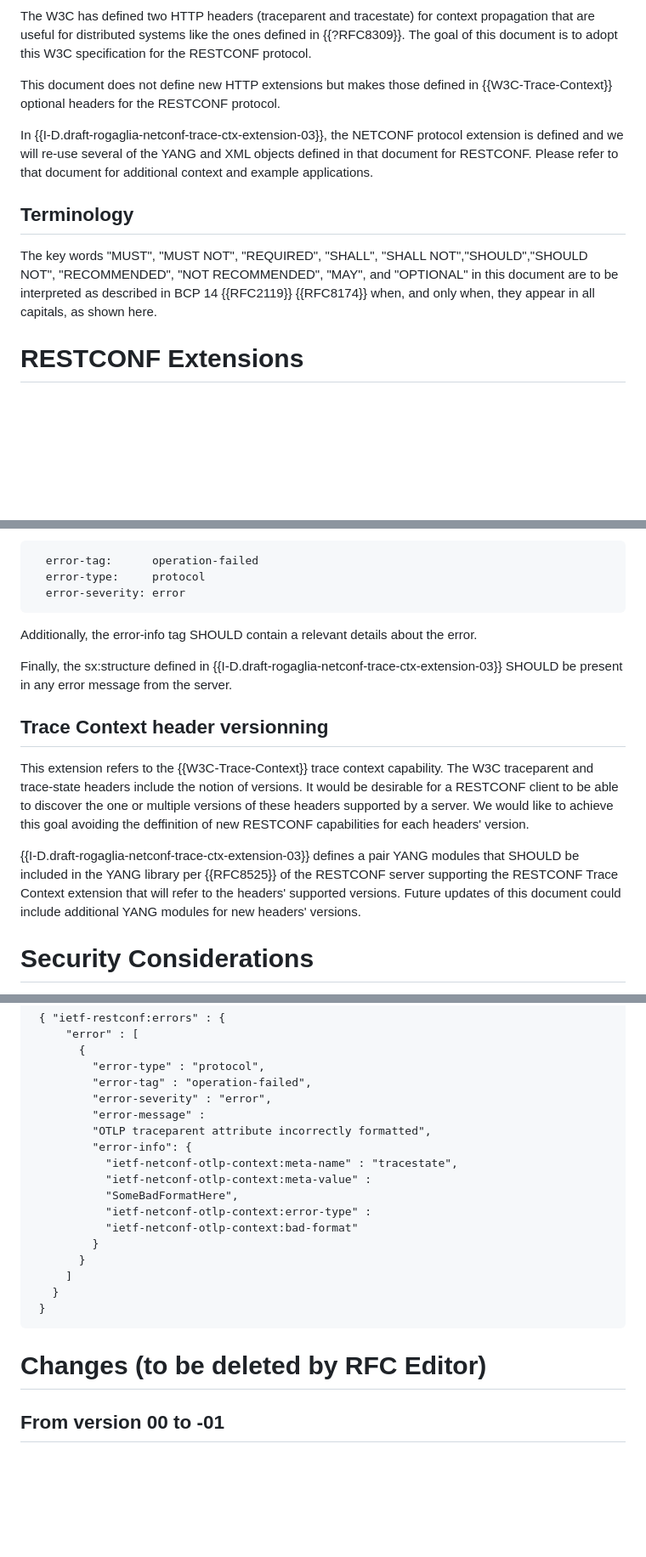
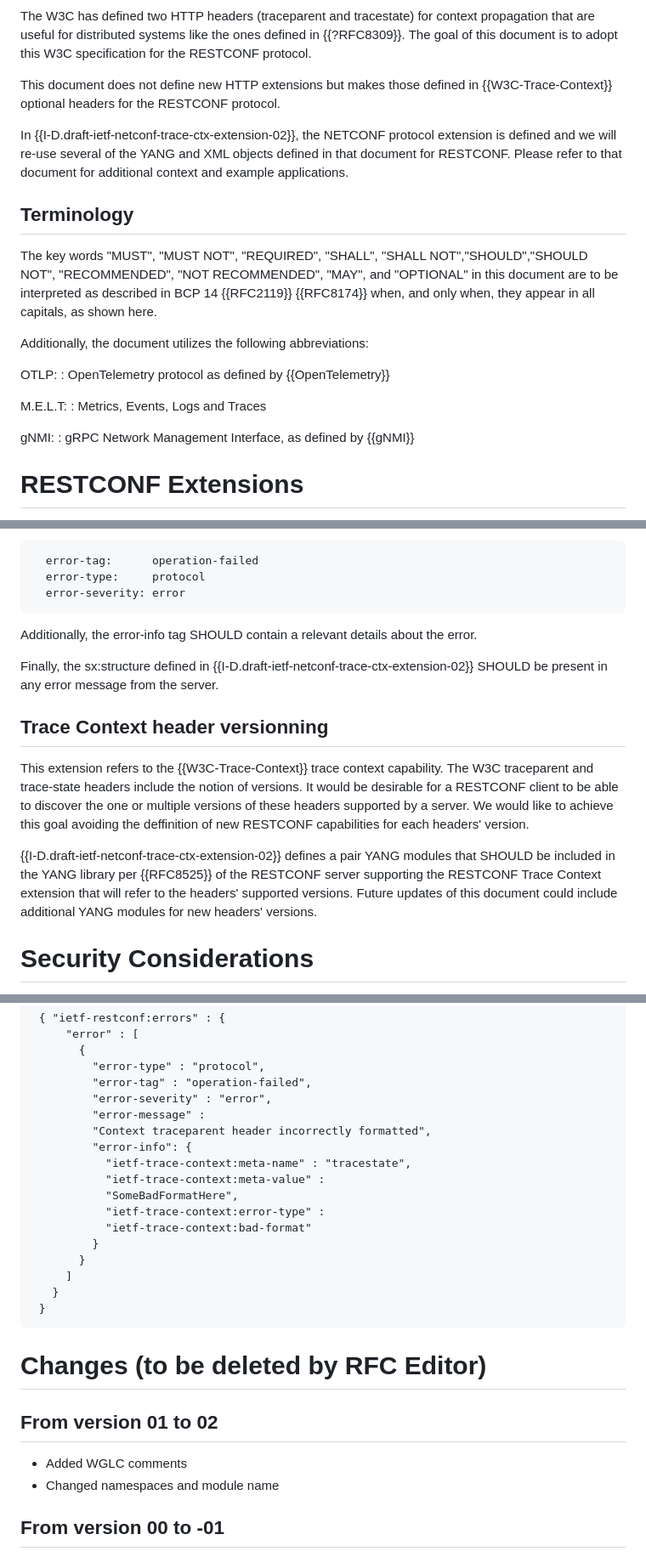
Before and after one commit to netconf-wg/restconf-trace-ctx-headers, a Markdown page: draft-ietf-netconf-restconf-trace-ctx-headers.md, 3 parts joined by grey strips. Shown at 85% size. Drawn GitHub-style; blank space fills up the shorter version.

Commit message:
WGLC comments

```diff
--- a/draft-ietf-netconf-restconf-trace-ctx-headers.md
+++ b/draft-ietf-netconf-restconf-trace-ctx-headers.md
@@ -78,11 +78,22 @@ The W3C has defined two HTTP headers (traceparent and tracestate) for context pr
 
 This document does not define new HTTP extensions but makes those defined in {{W3C-Trace-Context}} optional headers for the RESTCONF protocol.
 
-In {{I-D.draft-rogaglia-netconf-trace-ctx-extension-03}}, the NETCONF protocol extension is defined and we will re-use several of the YANG and XML objects defined in that document for RESTCONF. Please refer to that document for additional context and example applications.
+In {{I-D.draft-ietf-netconf-trace-ctx-extension-02}}, the NETCONF protocol extension is defined and we will re-use several of the YANG and XML objects defined in that document for RESTCONF. Please refer to that document for additional context and example applications.
 
 ## Terminology
 
 The key words "MUST", "MUST NOT", "REQUIRED", "SHALL", "SHALL NOT","SHOULD","SHOULD NOT", "RECOMMENDED", "NOT RECOMMENDED", "MAY", and "OPTIONAL" in this document are to be interpreted as described in BCP 14 {{RFC2119}} {{RFC8174}} when, and only when, they appear in all capitals, as shown here.
+
+Additionally, the document utilizes the following abbreviations:
+
+OTLP:
+: OpenTelemetry protocol as defined by {{OpenTelemetry}}
+
+M.E.L.T:
+: Metrics, Events, Logs and Traces
+
+gNMI:
+: gRPC Network Management Interface, as defined by {{gNMI}}
 
 # RESTCONF Extensions
 
@@ -102,13 +113,13 @@ If the server rejects the RPC because of the trace context headers, the server M
 
  Additionally, the error-info tag SHOULD contain a relevant details about the error.
 
- Finally, the sx:structure defined in {{I-D.draft-rogaglia-netconf-trace-ctx-extension-03}} SHOULD be present in any error message from the server.
+ Finally, the sx:structure defined in {{I-D.draft-ietf-netconf-trace-ctx-extension-02}} SHOULD be present in any error message from the server.
 
 ## Trace Context header versionning
 
 This extension refers to the {{W3C-Trace-Context}} trace context capability. The W3C traceparent and trace-state headers include the notion of versions. It would be desirable for a RESTCONF client to be able to discover the one or multiple versions of these headers supported by a server. We would like to achieve this goal avoiding the deffinition of new RESTCONF capabilities for each headers' version.
 
-{{I-D.draft-rogaglia-netconf-trace-ctx-extension-03}} defines a pair YANG modules that SHOULD be included in the YANG library per {{RFC8525}} of the RESTCONF server supporting the RESTCONF Trace Context extension that will refer to the headers' supported versions. Future updates of this document could include additional YANG modules for new headers' versions.
+{{I-D.draft-ietf-netconf-trace-ctx-extension-02}} defines a pair YANG modules that SHOULD be included in the YANG library per {{RFC8525}} of the RESTCONF server supporting the RESTCONF Trace Context extension that will refer to the headers' supported versions. Future updates of this document could include additional YANG modules for new headers' versions.
 
 # Security Considerations
 
@@ -200,13 +211,13 @@ And the expected error message:
              "error-tag" : "operation-failed",
              "error-severity" : "error",
              "error-message" :
-             "OTLP traceparent attribute incorrectly formatted",
+             "Context traceparent header incorrectly formatted",
              "error-info": {
-               "ietf-netconf-otlp-context:meta-name" : "tracestate",
-               "ietf-netconf-otlp-context:meta-value" :
+               "ietf-trace-context:meta-name" : "tracestate",
+               "ietf-trace-context:meta-value" :
                "SomeBadFormatHere",
-               "ietf-netconf-otlp-context:error-type" :
-               "ietf-netconf-otlp-context:bad-format"
+               "ietf-trace-context:error-type" :
+               "ietf-trace-context:bad-format"
              }
            }
          ]
@@ -214,6 +225,10 @@ And the expected error message:
      }
 
 # Changes (to be deleted by RFC Editor)
+
+## From version 01 to 02
+- Added WGLC comments
+- Changed namespaces and module name
 
 ## From version 00 to -01
 - Added Security considerations
```
Also changed, not shown: other parts of draft-ietf-netconf-restconf-trace-ctx-headers.md (+3 -3 lines).
